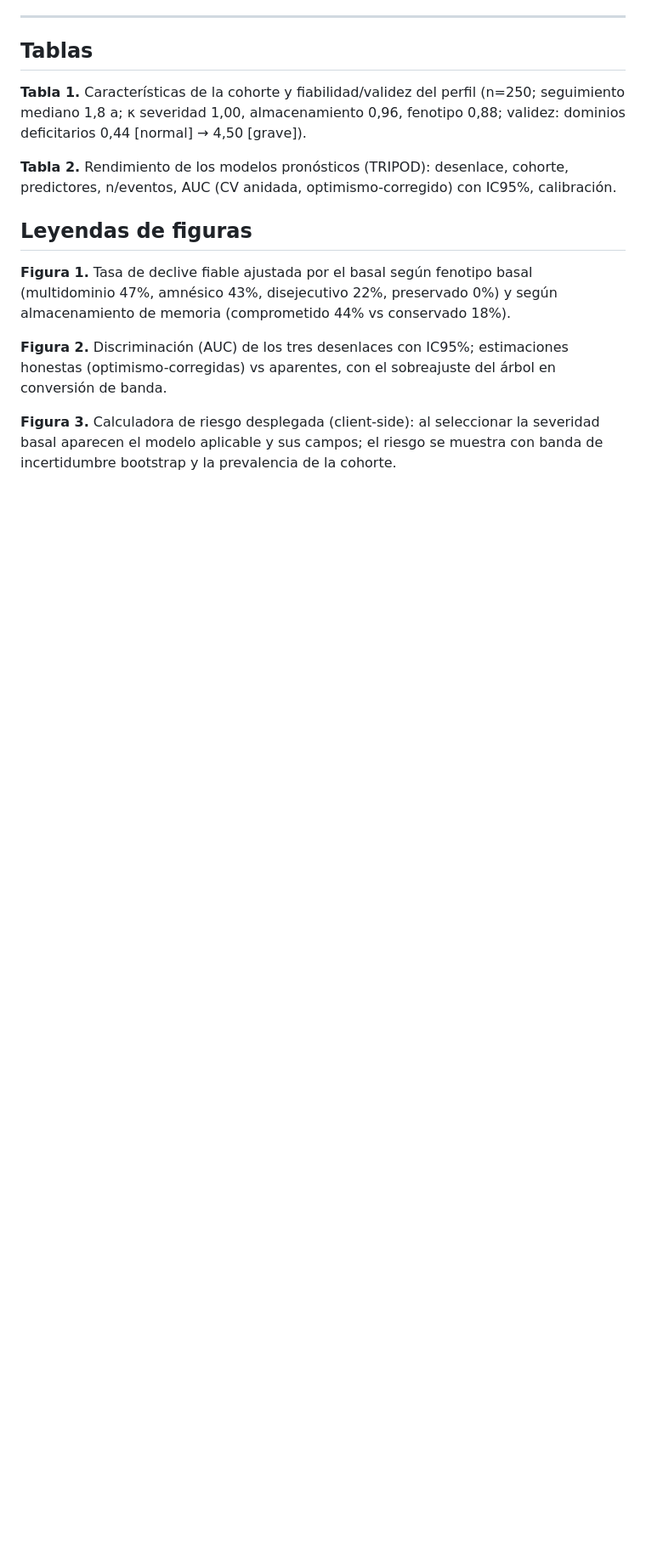
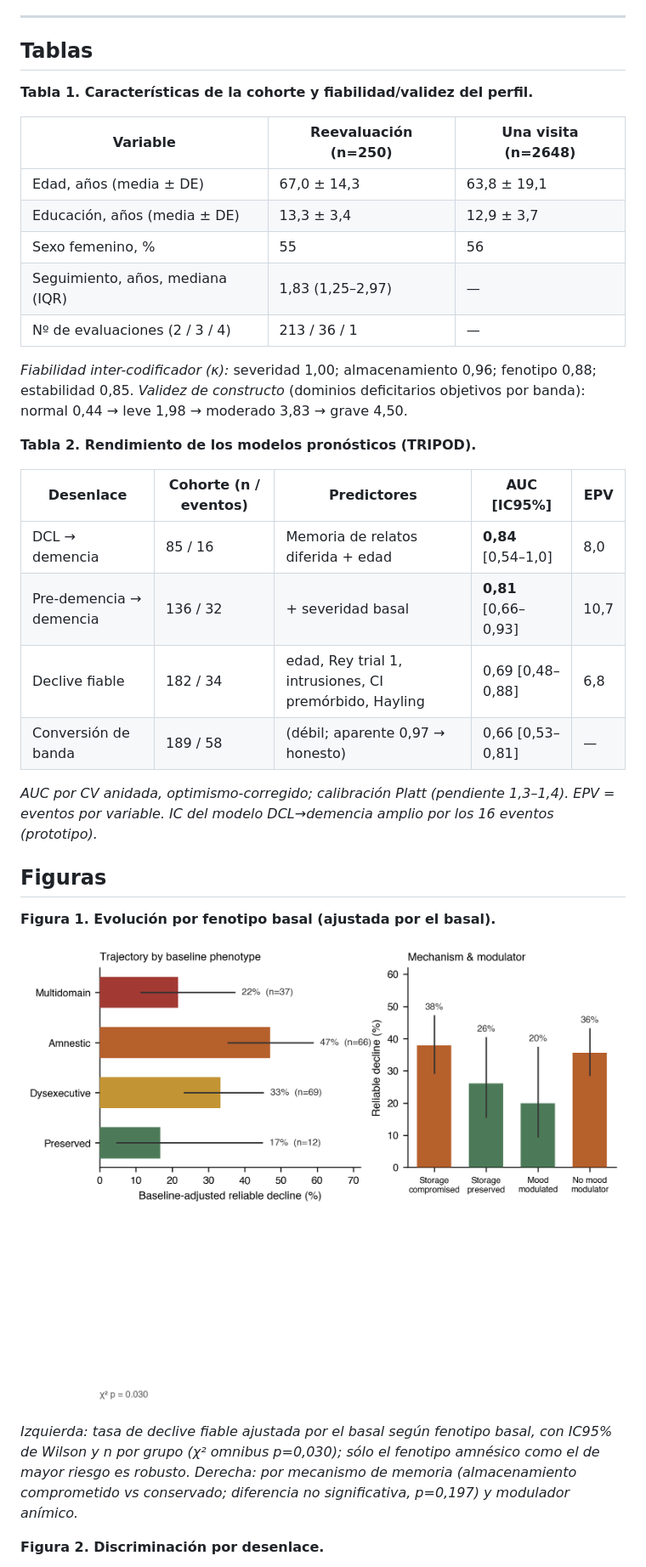
Before and after one commit to fermarquez88/kaizenai-demencia, a Markdown page: MANUSCRIPT.md, the part around one of its changes. Shown at 85% size. GitHub-like rendering; pictures changed too: Figure1.png (added); blank space fills up the shorter version.

Commit message:
revisión estilo Neurology: auditoría crítica + correcciones (IC, storage NS, denominador n=14, EPV, sensibilidad, límites) + Tablas 1-2 y Figuras 1-3 (Nature)

```diff
--- a/MANUSCRIPT.md
+++ b/MANUSCRIPT.md
@@ -239,19 +261,40 @@ entornos subrepresentados —a la espera de validación externa.
 
 ## Tablas
 
-**Tabla 1.** Características de la cohorte y fiabilidad/validez del perfil (n=250; seguimiento mediano 1,8 a; κ severidad
-1,00, almacenamiento 0,96, fenotipo 0,88; validez: dominios deficitarios 0,44 [normal] → 4,50 [grave]).
+**Tabla 1. Características de la cohorte y fiabilidad/validez del perfil.**
 
-**Tabla 2.** Rendimiento de los modelos pronósticos (TRIPOD): desenlace, cohorte, predictores, n/eventos, AUC (CV anidada,
-optimismo-corregido) con IC95%, calibración.
+| Variable | Reevaluación (n=250) | Una visita (n=2648) |
+|---|---|---|
+| Edad, años (media ± DE) | 67,0 ± 14,3 | 63,8 ± 19,1 |
+| Educación, años (media ± DE) | 13,3 ± 3,4 | 12,9 ± 3,7 |
+| Sexo femenino, % | 55 | 56 |
+| Seguimiento, años, mediana (IQR) | 1,83 (1,25–2,97) | — |
+| Nº de evaluaciones (2 / 3 / 4) | 213 / 36 / 1 | — |
 
-## Leyendas de figuras
+*Fiabilidad inter-codificador (κ):* severidad 1,00; almacenamiento 0,96; fenotipo 0,88; estabilidad 0,85.
+*Validez de constructo* (dominios deficitarios objetivos por banda): normal 0,44 → leve 1,98 → moderado 3,83 → grave 4,50.
 
-**Figura 1.** Tasa de declive fiable ajustada por el basal según fenotipo basal (multidominio 47%, amnésico 43%,
-disejecutivo 22%, preservado 0%) y según almacenamiento de memoria (comprometido 44% vs conservado 18%).
+**Tabla 2. Rendimiento de los modelos pronósticos (TRIPOD).**
 
-**Figura 2.** Discriminación (AUC) de los tres desenlaces con IC95%; estimaciones honestas (optimismo-corregidas) vs
-aparentes, con el sobreajuste del árbol en conversión de banda.
+| Desenlace | Cohorte (n / eventos) | Predictores | AUC [IC95%] | EPV |
+|---|---|---|---|---|
+| DCL → demencia | 85 / 16 | Memoria de relatos diferida + edad | **0,84** [0,54–1,0] | 8,0 |
+| Pre-demencia → demencia | 136 / 32 | + severidad basal | **0,81** [0,66–0,93] | 10,7 |
+| Declive fiable | 182 / 34 | edad, Rey trial 1, intrusiones, CI premórbido, Hayling | 0,69 [0,48–0,88] | 6,8 |
+| Conversión de banda | 189 / 58 | (débil; aparente 0,97 → honesto) | 0,66 [0,53–0,81] | — |
 
-**Figura 3.** Calculadora de riesgo desplegada (client-side): al seleccionar la severidad basal aparecen el modelo
-aplicable y sus campos; el riesgo se muestra con banda de incertidumbre bootstrap y la prevalencia de la cohorte.
+*AUC por CV anidada, optimismo-corregido; calibración Platt (pendiente 1,3–1,4). EPV = eventos por variable.
+IC del modelo DCL→demencia amplio por los 16 eventos (prototipo).*
+
+## Figuras
+
+**Figura 1. Evolución por fenotipo basal (ajustada por el basal).**
+
+![Figura 1](Figure1.png)
+
+*Izquierda: tasa de declive fiable ajustada por el basal según fenotipo basal, con IC95% de Wilson y n por grupo
+(χ² omnibus p=0,030); sólo el fenotipo amnésico como el de mayor riesgo es robusto. Derecha: por mecanismo de memoria
+(almacenamiento comprometido vs conservado; diferencia no significativa, p=0,197) y modulador anímico.*
+
+**Figura 2. Discriminación por desenlace.**
+
```
Also changed, not shown: other parts of MANUSCRIPT.md (+63 -29 lines), REVIEWER_AUDIT.md (added, +61 -0 lines), Figure2.png (added), Figure3.png (added), 3 other files.
